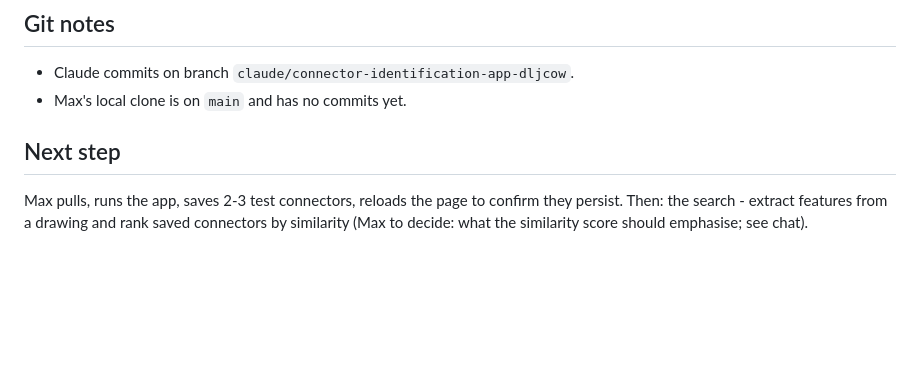
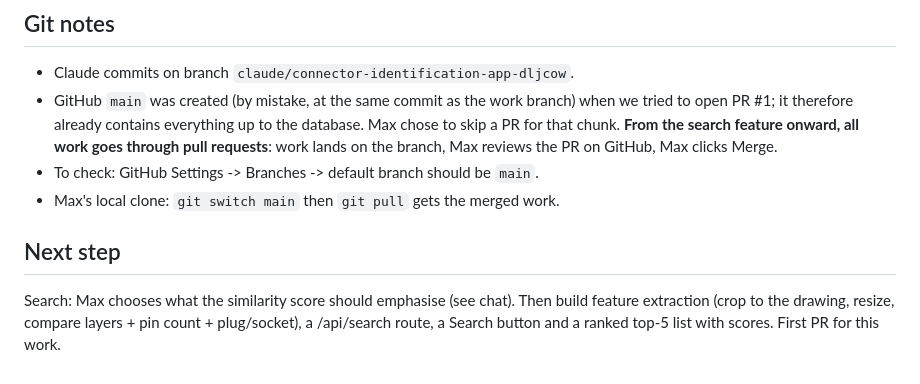
Before and after one commit to mmx-76/EE-part-recognition, a Markdown page: PROJECT_NOTES.md, the part around the change. Drawn GitHub-style; blank space fills up the shorter version.

Commit message:
Update project notes: git/PR status and next step
Co-Authored-By: Claude Sonnet 5.5 <noreply@anthropic.com>
Claude-Session: https://claude.ai/code/session_01BUPZB79VacRdJVvTX6DGMi

```diff
--- a/PROJECT_NOTES.md
+++ b/PROJECT_NOTES.md
@@ -89,10 +89,15 @@ closest matches from a database of known connectors, with a similarity score.
 ## Git notes
 
 - Claude commits on branch `claude/connector-identification-app-dljcow`.
-- Max's local clone is on `main` and has no commits yet.
+- GitHub `main` was created (by mistake, at the same commit as the work branch) when we tried
+  to open PR #1; it therefore already contains everything up to the database. Max chose to skip
+  a PR for that chunk. **From the search feature onward, all work goes through pull requests**:
+  work lands on the branch, Max reviews the PR on GitHub, Max clicks Merge.
+- To check: GitHub Settings -> Branches -> default branch should be `main`.
+- Max's local clone: `git switch main` then `git pull` gets the merged work.
 
 ## Next step
 
-Max pulls, runs the app, saves 2-3 test connectors, reloads the page to confirm they persist.
-Then: the search - extract features from a drawing and rank saved connectors by similarity
-(Max to decide: what the similarity score should emphasise; see chat).
+Search: Max chooses what the similarity score should emphasise (see chat). Then build feature
+extraction (crop to the drawing, resize, compare layers + pin count + plug/socket), a /api/search
+route, a Search button and a ranked top-5 list with scores. First PR for this work.
```
